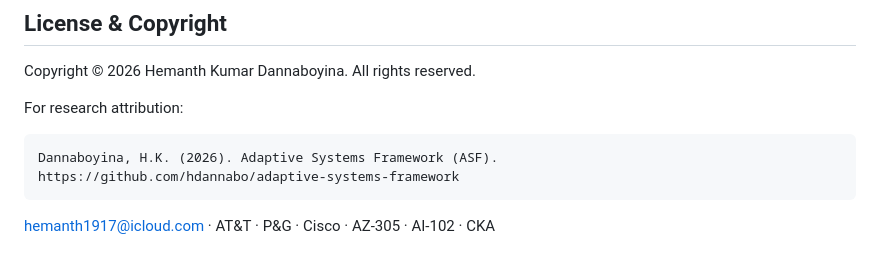
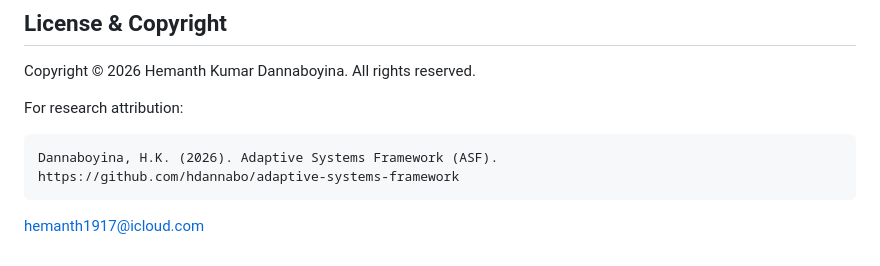
Before and after one commit to hdannabo/adaptive-systems-framework, a Markdown page: README.md, the part around the change. Drawn GitHub-style.

Commit message:
docs: remove employer references from author line

````diff
--- a/README.md
+++ b/README.md
@@ -187,4 +187,4 @@ Dannaboyina, H.K. (2026). Adaptive Systems Framework (ASF).
 https://github.com/hdannabo/adaptive-systems-framework
 ```
 
-[hemanth1917@icloud.com](mailto:hemanth1917@icloud.com) · AT&T · P&G · Cisco · AZ-305 · AI-102 · CKA
+[hemanth1917@icloud.com](mailto:hemanth1917@icloud.com)
````
